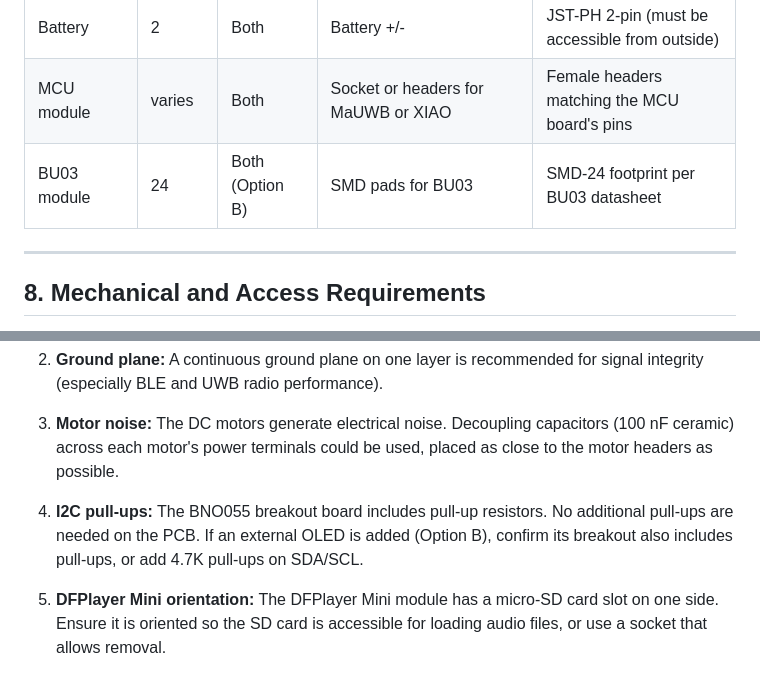
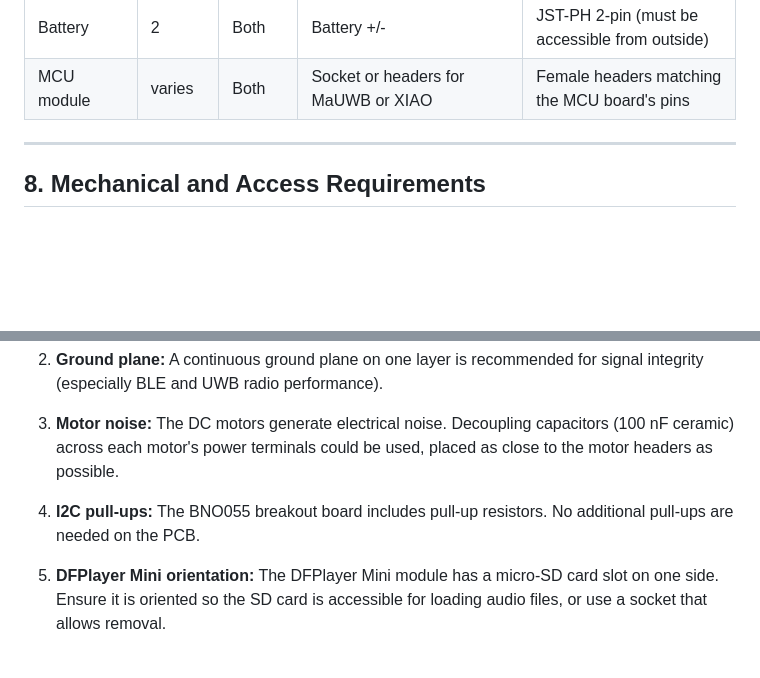
Before and after one commit to increasinglyunclear/arduino, a Markdown page: robots/pcb_spec.md, 2 parts joined by grey strips. GitHub-like rendering; blank space fills up the shorter version.

```diff
--- a/robots/pcb_spec.md
+++ b/robots/pcb_spec.md
@@ -153,7 +153,6 @@ All externally-mounted peripherals connect to the board via pin headers or solde
 | BNO055 IMU | 4 | Both | SDA, SCL, 3V3, GND | 4-pin JST or header (matching DFRobot breakout) |
 | Battery | 2 | Both | Battery +/- | JST-PH 2-pin (must be accessible from outside) |
 | MCU module | varies | Both | Socket or headers for MaUWB or XIAO | Female headers matching the MCU board's pins |
-| BU03 module | 24 | Both (Option B) | SMD pads for BU03 | SMD-24 footprint per BU03 datasheet |
 
 ---
 
@@ -175,7 +174,7 @@ All externally-mounted peripherals connect to the board via pin headers or solde
 
 3. **Motor noise:** The DC motors generate electrical noise. Decoupling capacitors (100 nF ceramic) across each motor's power terminals could be used, placed as close to the motor headers as possible.
 
-4. **I2C pull-ups:** The BNO055 breakout board includes pull-up resistors. No additional pull-ups are needed on the PCB. If an external OLED is added (Option B), confirm its breakout also includes pull-ups, or add 4.7K pull-ups on SDA/SCL.
+4. **I2C pull-ups:** The BNO055 breakout board includes pull-up resistors. No additional pull-ups are needed on the PCB.
 
 5. **DFPlayer Mini orientation:** The DFPlayer Mini module has a micro-SD card slot on one side. Ensure it is oriented so the SD card is accessible for loading audio files, or use a socket that allows removal.
 
```
